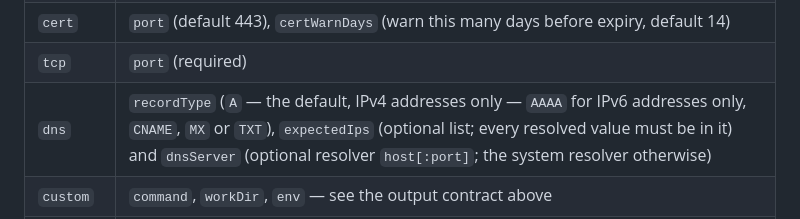
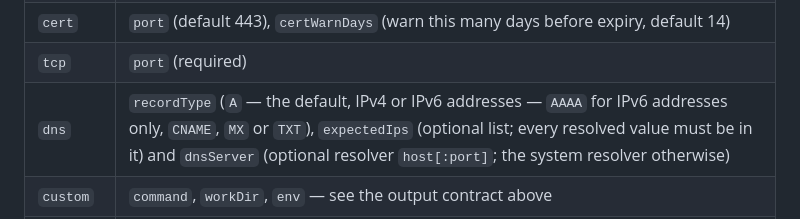
Before and after one commit to jxburros/GWatch, a Markdown page: docs/API.md, the part around the change. GitHub-like rendering.

```diff
--- a/docs/API.md
+++ b/docs/API.md
@@ -425,7 +425,7 @@ falls back to `general.latencyWarnMs` / `general.packetLossWarnPct`).
 | `json` | everything `http` takes, plus `jsonPath` (dotted, e.g. `status` or `data.items[0].name`), `jsonExpected` (empty means "the path must merely exist") and the recording fields `jsonRecord`, `jsonMetric`, `jsonUnit`, `jsonWarnAbove`, `jsonCritAbove`, `jsonWarnBelow`, `jsonCritBelow` — see [Named metrics](#named-metrics) |
 | `cert` | `port` (default 443), `certWarnDays` (warn this many days before expiry, default 14) |
 | `tcp` | `port` (required) |
-| `dns` | `recordType` (`A` — the default, IPv4 addresses only — `AAAA` for IPv6 addresses only, `CNAME`, `MX` or `TXT`), `expectedIps` (optional list; every resolved value must be in it) and `dnsServer` (optional resolver `host[:port]`; the system resolver otherwise) |
+| `dns` | `recordType` (`A` — the default, IPv4 or IPv6 addresses — `AAAA` for IPv6 addresses only, `CNAME`, `MX` or `TXT`), `expectedIps` (optional list; every resolved value must be in it) and `dnsServer` (optional resolver `host[:port]`; the system resolver otherwise) |
 | `custom` | `command`, `workDir`, `env` — see the output contract above |
 | `system` | `hostSource`, `agentId`, `metricsUrl`, `metricsToken`, `metricThresholds`, `diskMounts`, `staleAfterSeconds` — see [Hardware check metrics](#hardware-check-metrics) |
 | `snmp` | the `snmp*` fields in the table above |
```
Also changed, not shown: CHANGELOG.md (+1 -2 lines), docs/USER-GUIDE.md (+2 -2 lines).
